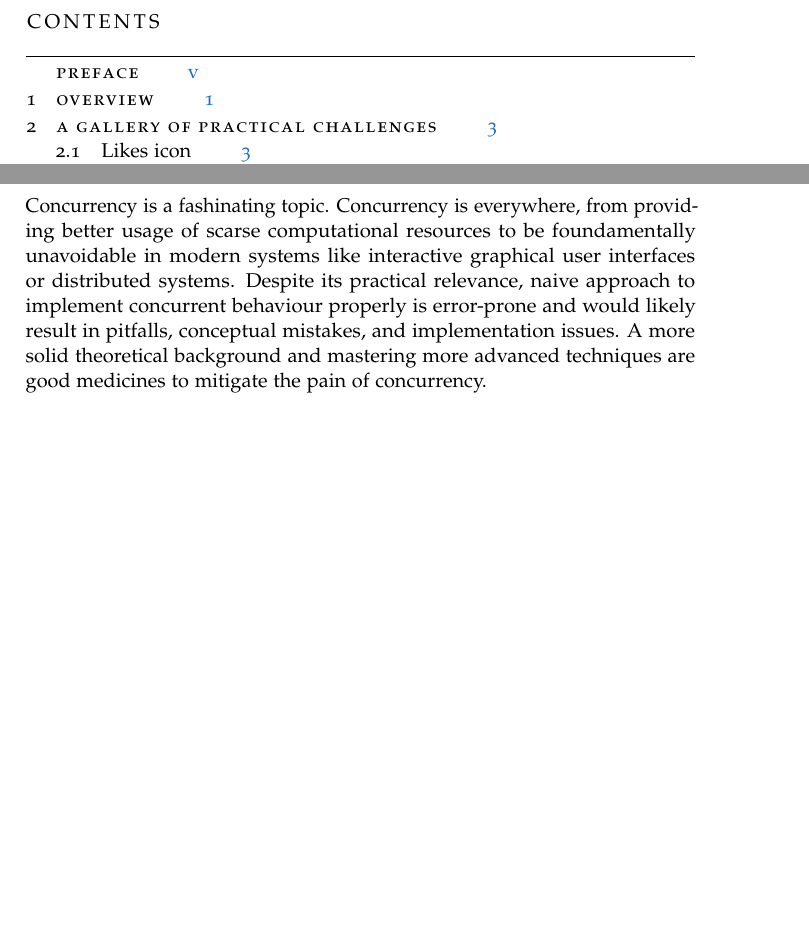
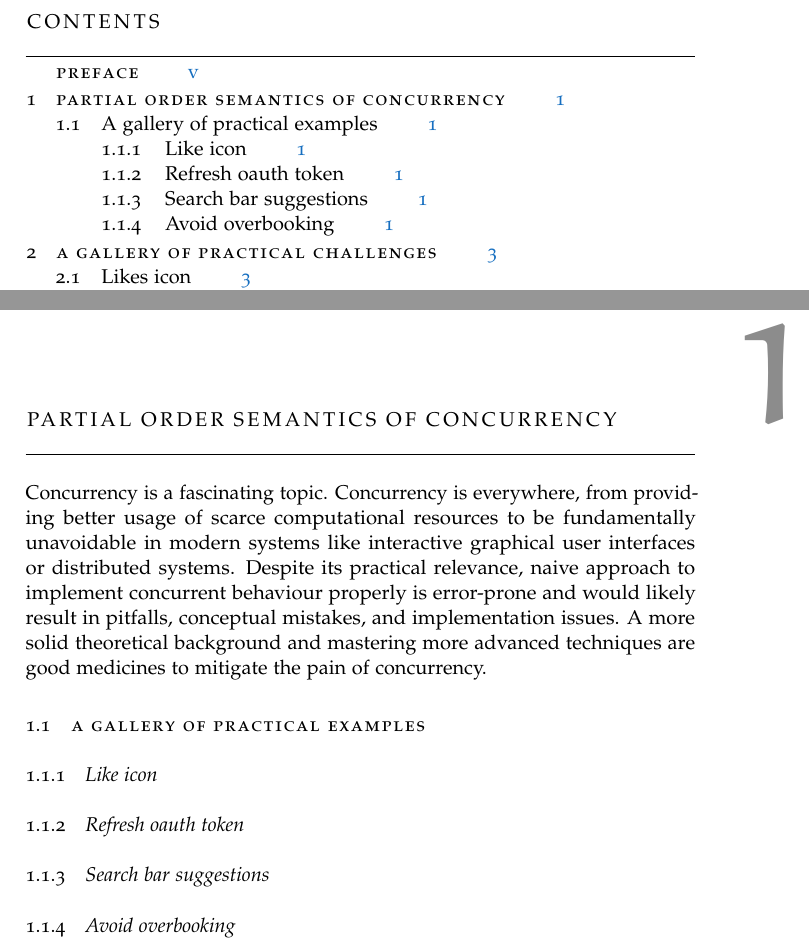
Before and after one commit to alessandrocandolini/concurrency-handout, a LaTeX thesis (concurrency-handout.tex, which reads Chapters/Chapter1.tex): two parts of pages 3 and 7 of 20, joined at a grey line, cut so that both start at the same text, the shorter picture padded with empty space. Compiled offline with pdfLaTeX.

Commit message:
Changing title

```diff
--- a/Chapters/Chapter1.tex
+++ b/Chapters/Chapter1.tex
@@ -1,6 +1,14 @@
-\chapter{Overview}
+\chapter{Partial order semantics of concurrency}
 \label{sec:overview}
-Concurrency is a fashinating topic.
-Concurrency is everywhere, from providing better usage of scarse computational resources to be foundamentally unavoidable in modern systems like interactive graphical user interfaces or distributed systems.
+Concurrency is a fascinating topic.
+Concurrency is everywhere, from providing better usage of scarce computational resources to be fundamentally unavoidable in modern systems like interactive graphical user interfaces or distributed systems.
 Despite its practical relevance, naive approach to implement concurrent behaviour properly is error-prone and would likely result in pitfalls, conceptual mistakes, and implementation issues.
 A more solid theoretical background and mastering more advanced techniques are good medicines to mitigate the pain of concurrency.
+
+
+
+\section{A gallery of practical examples}
+\subsection{Like icon}
+\subsection{Refresh oauth token}
+\subsection{Search bar suggestions}
+\subsection{Avoid overbooking}
--- a/concurrency-handout.tex
+++ b/concurrency-handout.tex
@@ -1,7 +1,7 @@
 \documentclass[10pt,a4paper,footinclude=true,headinclude=true]{scrbook}
 
 \newcommand{\myName}{Alessandro Candolini}
-\newcommand{\myTitle}{Six not so easy pieces in concurrency}
+\newcommand{\myTitle}{Six Not-So-Easy Pieces in Shared-Memory Concurrency}
 \newcommand{\myLocation}{London}
 \newcommand{\myTime}{\today}
 
```
Also changed, not shown: README.md.
